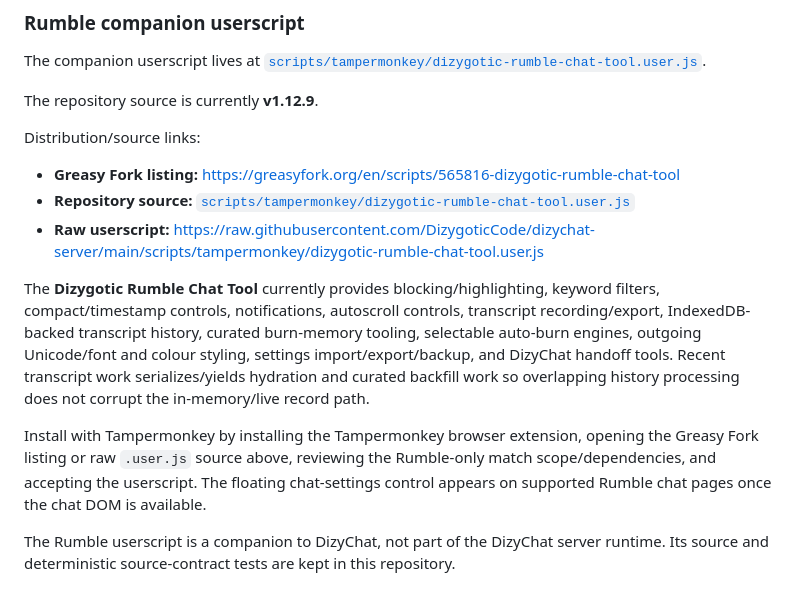
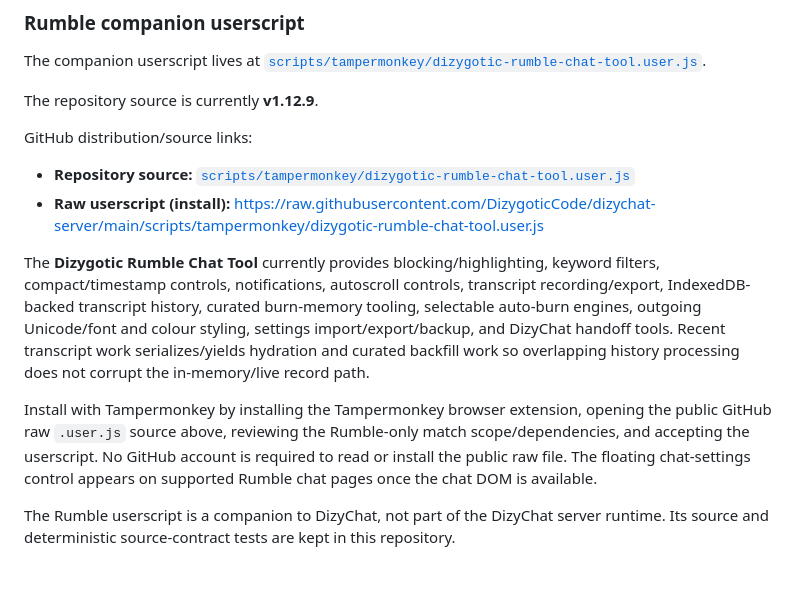
Before and after one commit to DizygoticCode/dizychat-server, a Markdown page: README.md, the part around the change. Drawn GitHub-style.

Commit message:
docs: make GitHub the userscript install source

```diff
--- a/README.md
+++ b/README.md
@@ -71,15 +71,14 @@ The companion userscript lives at [`scripts/tampermonkey/dizygotic-rumble-chat-t
 
 The repository source is currently **v1.12.9**.
 
-Distribution/source links:
+GitHub distribution/source links:
 
-- **Greasy Fork listing:** https://greasyfork.org/en/scripts/565816-dizygotic-rumble-chat-tool
 - **Repository source:** [`scripts/tampermonkey/dizygotic-rumble-chat-tool.user.js`](scripts/tampermonkey/dizygotic-rumble-chat-tool.user.js)
-- **Raw userscript:** https://raw.githubusercontent.com/DizygoticCode/dizychat-server/main/scripts/tampermonkey/dizygotic-rumble-chat-tool.user.js
+- **Raw userscript (install):** https://raw.githubusercontent.com/DizygoticCode/dizychat-server/main/scripts/tampermonkey/dizygotic-rumble-chat-tool.user.js
 
 The **Dizygotic Rumble Chat Tool** currently provides blocking/highlighting, keyword filters, compact/timestamp controls, notifications, autoscroll controls, transcript recording/export, IndexedDB-backed transcript history, curated burn-memory tooling, selectable auto-burn engines, outgoing Unicode/font and colour styling, settings import/export/backup, and DizyChat handoff tools. Recent transcript work serializes/yields hydration and curated backfill work so overlapping history processing does not corrupt the in-memory/live record path.
 
-Install with Tampermonkey by installing the Tampermonkey browser extension, opening the Greasy Fork listing or raw `.user.js` source above, reviewing the Rumble-only match scope/dependencies, and accepting the userscript. The floating chat-settings control appears on supported Rumble chat pages once the chat DOM is available.
+Install with Tampermonkey by installing the Tampermonkey browser extension, opening the public GitHub raw `.user.js` source above, reviewing the Rumble-only match scope/dependencies, and accepting the userscript. No GitHub account is required to read or install the public raw file. The floating chat-settings control appears on supported Rumble chat pages once the chat DOM is available.
 
 The Rumble userscript is a companion to DizyChat, not part of the DizyChat server runtime. Its source and deterministic source-contract tests are kept in this repository.
 
```
